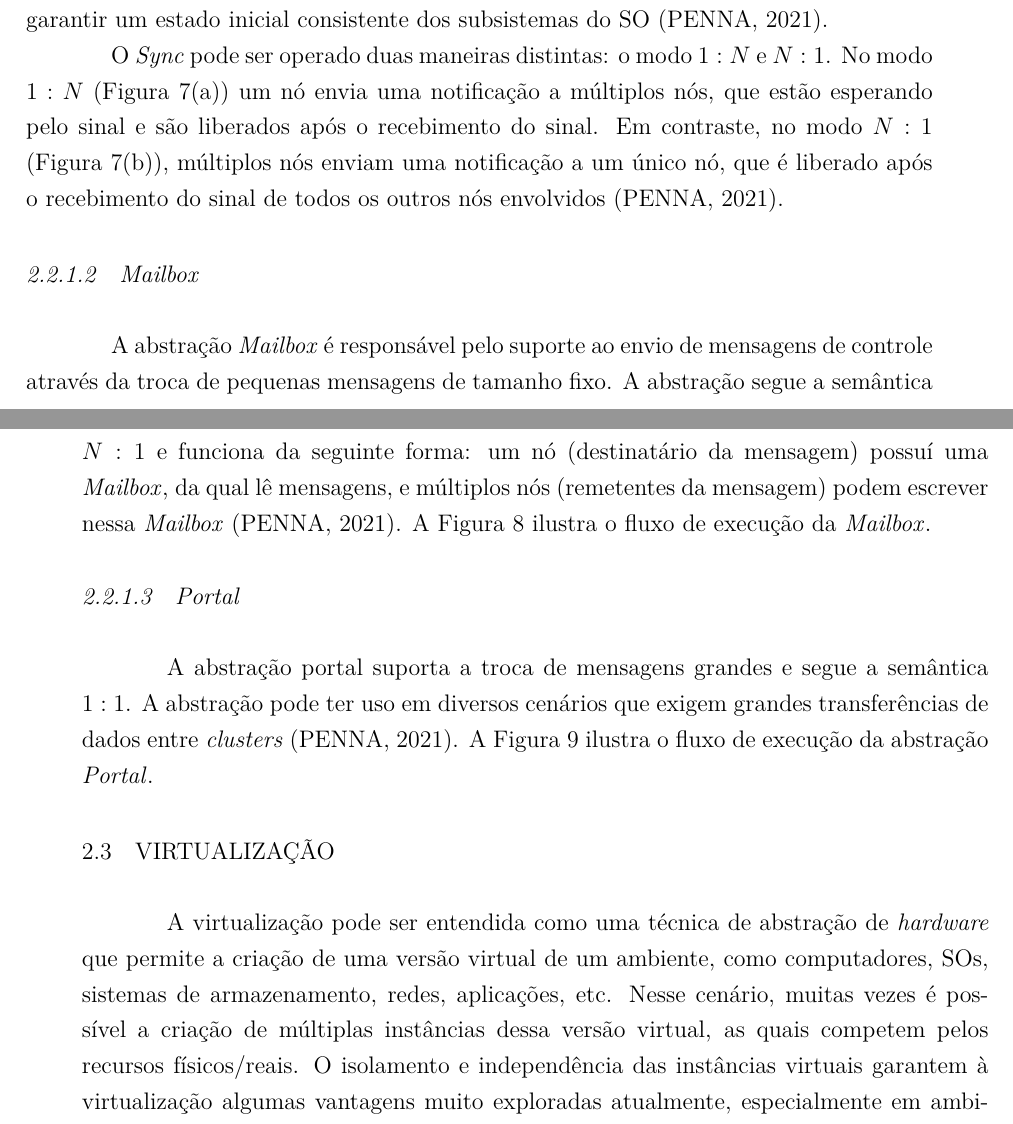
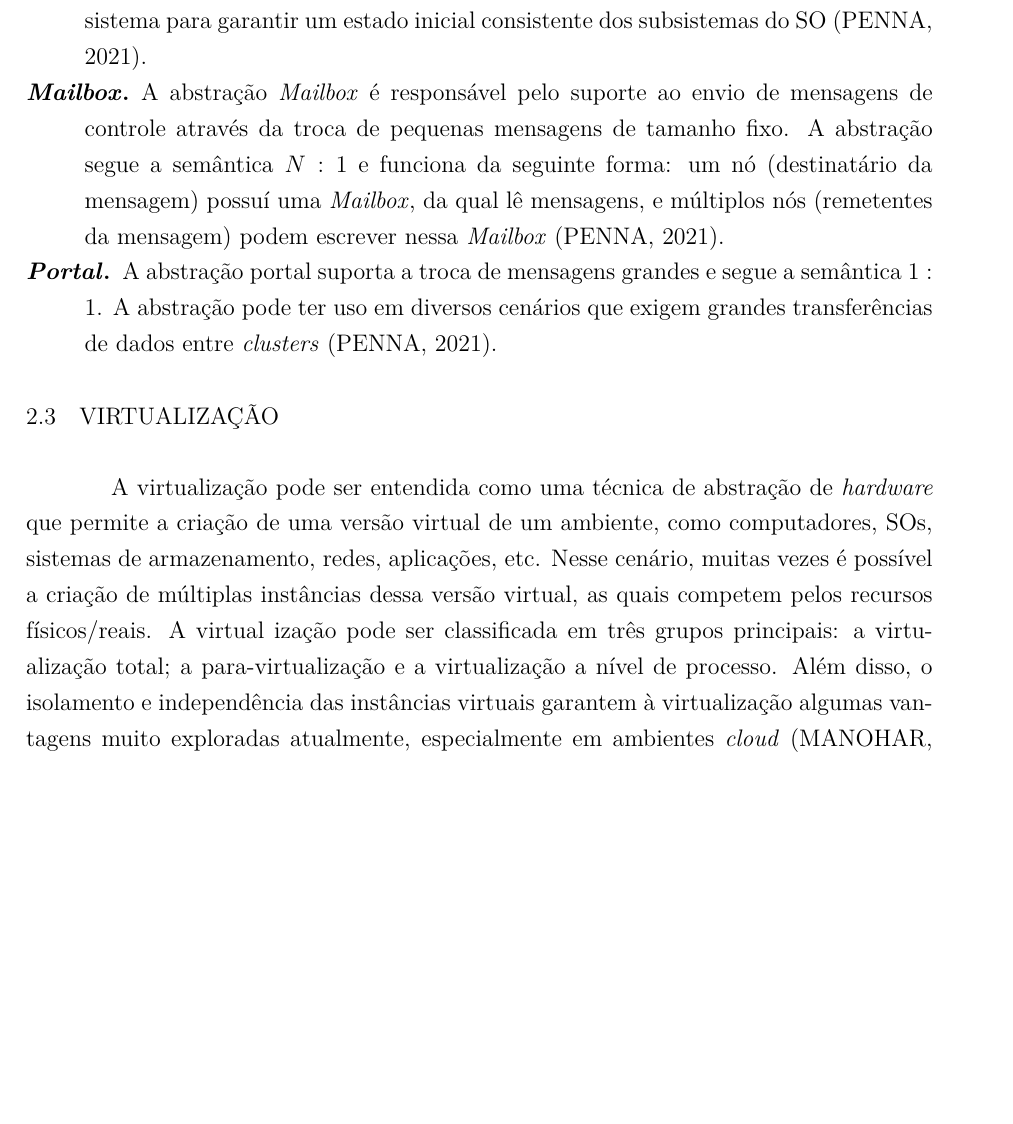
Before and after one commit to nicolasvanz/TCC, a LaTeX thesis (main.tex, which reads content/chapters/1-background.tex): two parts of pages 18 and 19 of 54 before the commit and part of page 18 of 52 after it, the two joined at a grey line, cut so that both start at the same text, the shorter picture padded with empty space. The pictures show the PDF file main.pdf that the author committed with the source.

Commit message:
[background] 1st iteration review: nanvix communication abstractions

```diff
--- a/content/chapters/1-background.tex
+++ b/content/chapters/1-background.tex
@@ -123,20 +123,20 @@ Um exemplo de mobilidade é viabilizar a migração de processos entre \clusters
 
 O \nanvix dispõe de três abstrações de comunicações para transferência de dados e sincronização entre \clusters~\cite{penna:thesis}. Nas próximas seções serão detalhadas as três abstrações principais do \nanvix.
 
-\begin{figure}[tb]
-	\centering
-    \caption{Fluxo de execução da abstração \sync.\label{fig.sync}}
-	\subcaptionminipage[fig.sync1n]%
-                   {.44\textwidth}
-                   {Modo $1:N$.}
-                   {\includesvg[width=\textwidth]{content/images/sync-1-n.svg}}
-	\qquad
-	\subcaptionminipage[fig.syncn1]
-                   {.44\textwidth}
-                   {Modo $N:1$.}
-                   {\includesvg[width=\textwidth]{content/images/sync-n-1.svg}}
-    \fonte{\citeonline{penna:thesis}}
-\end{figure}
+% \begin{figure}[tb]
+% 	\centering
+%     \caption{Fluxo de execução da abstração \sync.\label{fig.sync}}
+% 	\subcaptionminipage[fig.sync1n]%
+%                    {.44\textwidth}
+%                    {Modo $1:N$.}
+%                    {\includesvg[width=\textwidth]{content/images/sync-1-n.svg}}
+% 	\qquad
+% 	\subcaptionminipage[fig.syncn1]
+%                    {.44\textwidth}
+%                    {Modo $N:1$.}
+%                    {\includesvg[width=\textwidth]{content/images/sync-n-1.svg}}
+%     \fonte{\citeonline{penna:thesis}}
+% \end{figure}
 
-\subsubsection{\sync}
+\begin{description}
 
@@ -144,13 +144,13 @@ A abstração \sync suporta a sincronização entre \textit{kernels}. Através d
 
-O \sync pode ser operado duas maneiras distintas: o modo $1:N$ e $N:1$. No modo $1:N$ (\autoref{fig.sync1n}) um nó envia uma notificação a múltiplos nós, que estão esperando pelo sinal e são liberados após o recebimento do sinal. Em contraste, no modo $N:1$ (\autoref{fig.syncn1}), múltiplos nós enviam uma notificação a um único nó, que é liberado após o recebimento do sinal de todos os outros nós envolvidos~\cite{penna:thesis}.
+% O \sync pode ser operado duas maneiras distintas: o modo $1:N$ e $N:1$. No modo $1:N$ (\autoref{fig.sync1n}) um nó envia uma notificação a múltiplos nós, que estão esperando pelo sinal e são liberados após o recebimento do sinal. Em contraste, no modo $N:1$ (\autoref{fig.syncn1}), múltiplos nós enviam uma notificação a um único nó, que é liberado após o recebimento do sinal de todos os outros nós envolvidos~\cite{penna:thesis}.
 
-\begin{figure}[t]
-    \centering
-    \caption{Fluxo de execução da abstração \mailbox.}
-    \includesvg[width=0.5\linewidth]{content/images/mailbox.svg}
-    \fonte{\citeonline{penna:thesis}}
-    \label{fig.mailbox}
-\end{figure}
+% \begin{figure}[t]
+%     \centering
+%     \caption{Fluxo de execução da abstração \mailbox.}
+%     \includesvg[width=0.5\linewidth]{content/images/mailbox.svg}
+%     \fonte{\citeonline{penna:thesis}}
+%     \label{fig.mailbox}
+% \end{figure}
 
-\subsubsection{\mailbox}
+    \item[\mailbox.] A abstração \mailbox é responsável pelo suporte ao envio de mensagens de controle através da troca de pequenas mensagens de tamanho fixo. A abstração segue a semântica $N:1$ e funciona da seguinte forma: um nó (destinatário da mensagem) possuí uma \mailbox, da qual lê mensagens, e múltiplos nós (remetentes da mensagem) podem escrever nessa \mailbox~\cite{penna:thesis}.
 
@@ -158,18 +163,10 @@ A abstração \mailbox é responsável pelo suporte ao envio de mensagens de con
 
-\begin{figure}[t]
-    \centering
-    \caption{Fluxo de execução da abstração \portal.}\label{fig.portal}
-    \includesvg[width=0.5\linewidth]{content/images/portal.svg}
-    \fonte{\citeonline{penna:thesis}}
-\end{figure}
-
-\subsubsection{\portal}
-
-A abstração portal suporta a troca de mensagens grandes e segue a semântica $1:1$. A abstração pode ter uso em diversos cenários que exigem grandes transferências de dados entre \clusters~\cite{penna:thesis}. A \autoref{fig.portal} ilustra o fluxo de execução da abstração \portal.
+\item[\portal.] A abstração portal suporta a troca de mensagens grandes e segue a semântica $1:1$. A abstração pode ter uso em diversos cenários que exigem grandes transferências de dados entre \clusters~\cite{penna:thesis}.
+\end{description}
 
 \section{Virtualização}
 \label{sec.virtualizacao}
-A virtualização pode ser entendida como uma técnica de abstração de \hardware que permite a criação de uma versão virtual de um ambiente, como computadores, \sos, sistemas de armazenamento, redes, aplicações, etc. Nesse cenário, muitas vezes é possível a criação de múltiplas instâncias dessa versão virtual, as quais competem pelos recursos físicos/reais. O isolamento e independência das instâncias virtuais garantem à virtualização algumas vantagens muito exploradas atualmente, especialmente em ambientes \cloud~\cite{manohar2013survey}. Dentre elas: flexibilidade, portabilidade, escalabilidade e segurança.
+A virtualização pode ser entendida como uma técnica de abstração de \hardware que permite a criação de uma versão virtual de um ambiente, como computadores, \sos, sistemas de armazenamento, redes, aplicações, etc. Nesse cenário, muitas vezes é possível a criação de múltiplas instâncias dessa versão virtual, as quais competem pelos recursos físicos/reais. A virtual ização pode ser classificada em três grupos principais: a virtualização total; a para-virtualização e a virtualização a nível de processo. Além disso, o isolamento e independência das instâncias virtuais garantem à virtualização algumas vantagens muito exploradas atualmente, especialmente em ambientes \cloud~\cite{manohar2013survey}. Dentre elas: flexibilidade, portabilidade, escalabilidade e segurança.
 
 O conceito de virtualização pode ser traçado desde a década de 50, durante a época dos \mainframes e do emergente conceito de memória virtual~\cite{campbell2006introduction}. Nesse período, a preocupação era tornar um recurso físico acessível a múltiplos usuários simultaneamente. Essa motivação sustentou a evolução da virtualização, levando ao surgimento das \vms e dos \hypervisors. Com o tempo, viu-se o surgimento de novos projetos, como o M44/44x da \ibm, responsável pelo nascimento de um novo \design para os sistemas de tempo compartilhado. Nessa nova estrutura, a máquina central repartia seus recursos em diversas instâncias de \vms, que eram utilizadas por múltiplos usuários simultaneamente.
 
```
Also changed, not shown: acronyms.tex (+1 -1 lines), main.pdf, content/chapters/1-background.tex (13 more changed lines).
